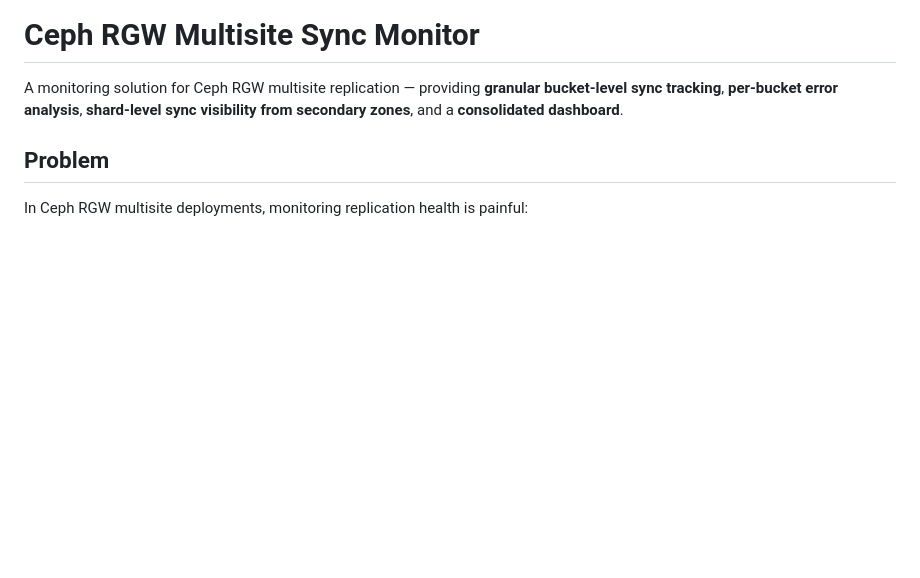
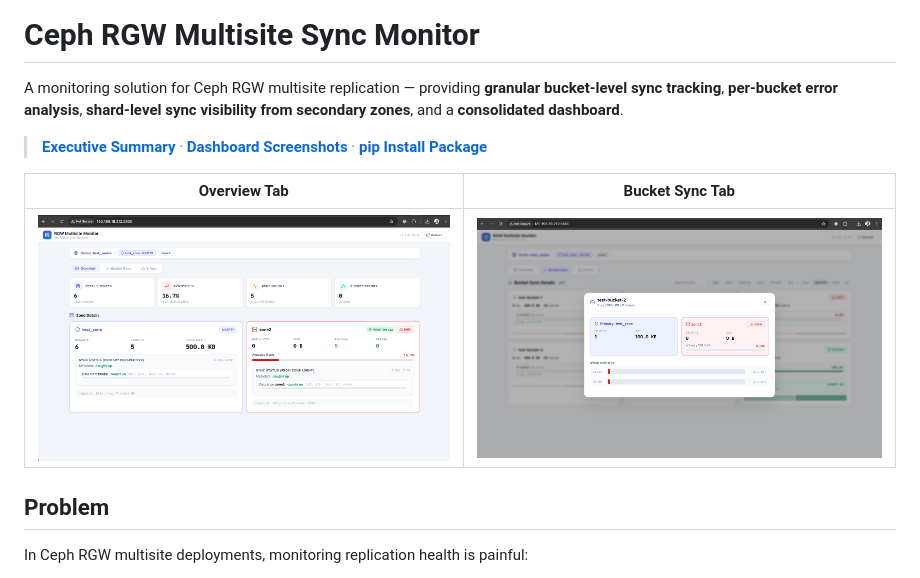
Before and after one commit to skritik098/cephMultisiteObservability, a Markdown page: README.md, the part around one of its changes. Rendered like a GitHub page; blank space fills up the shorter version.

```diff
--- a/README.md
+++ b/README.md
@@ -1,6 +1,12 @@
 # Ceph RGW Multisite Sync Monitor
 
 A monitoring solution for Ceph RGW multisite replication — providing **granular bucket-level sync tracking**, **per-bucket error analysis**, **shard-level sync visibility from secondary zones**, and a **consolidated dashboard**.
+
+> **[Executive Summary](executive_summary.md)** · **[Dashboard Screenshots](screenshots/)** · **[pip Install Package](binary/)**
+
+| Overview Tab | Bucket Sync Tab |
+|---|---|
+| ![Overview](screenshots/Screenshot-2026-02-18-at-6.06.10-PM.png) | ![Bucket Sync](screenshots/Screenshot-2026-02-18-at-6.06.33-PM.png) |
 
 ## Problem
 
```
Also changed, not shown: other parts of README.md (+42 -16 lines).
